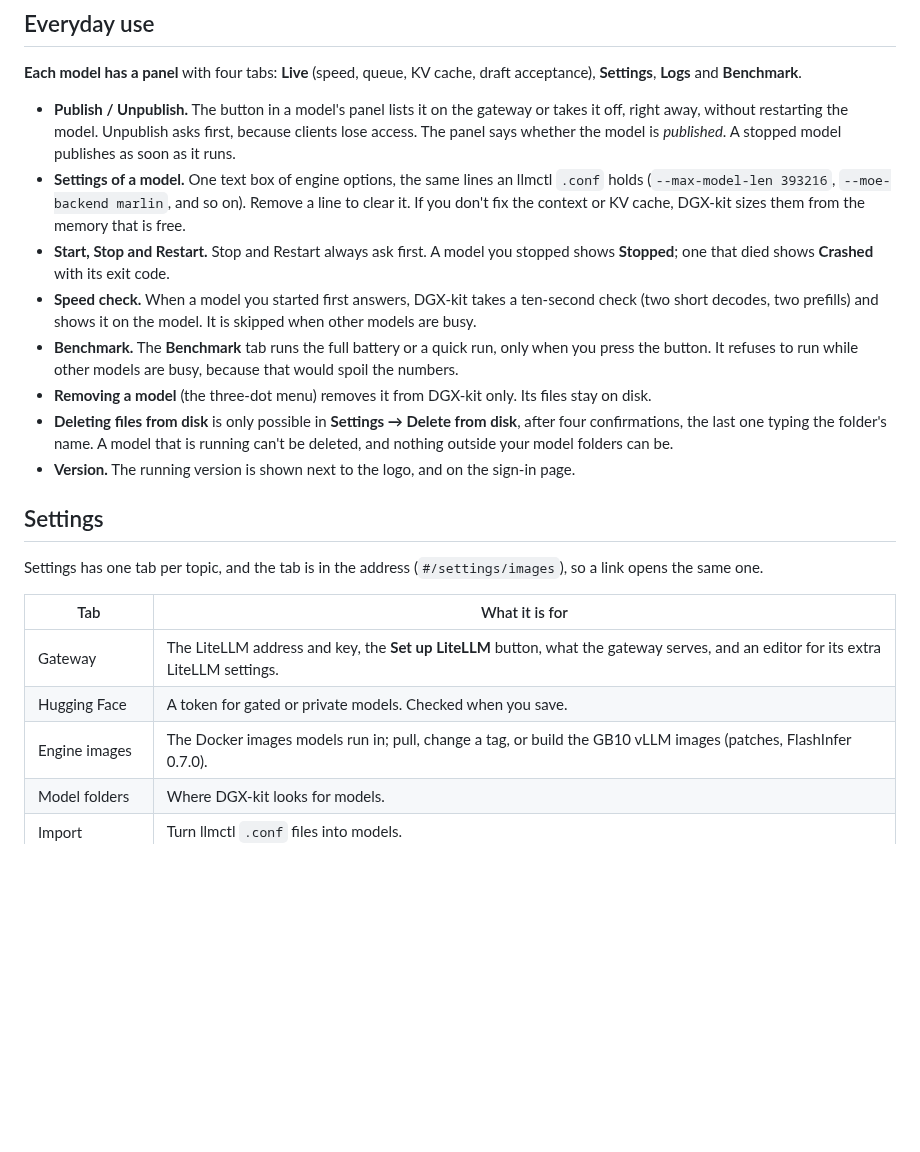
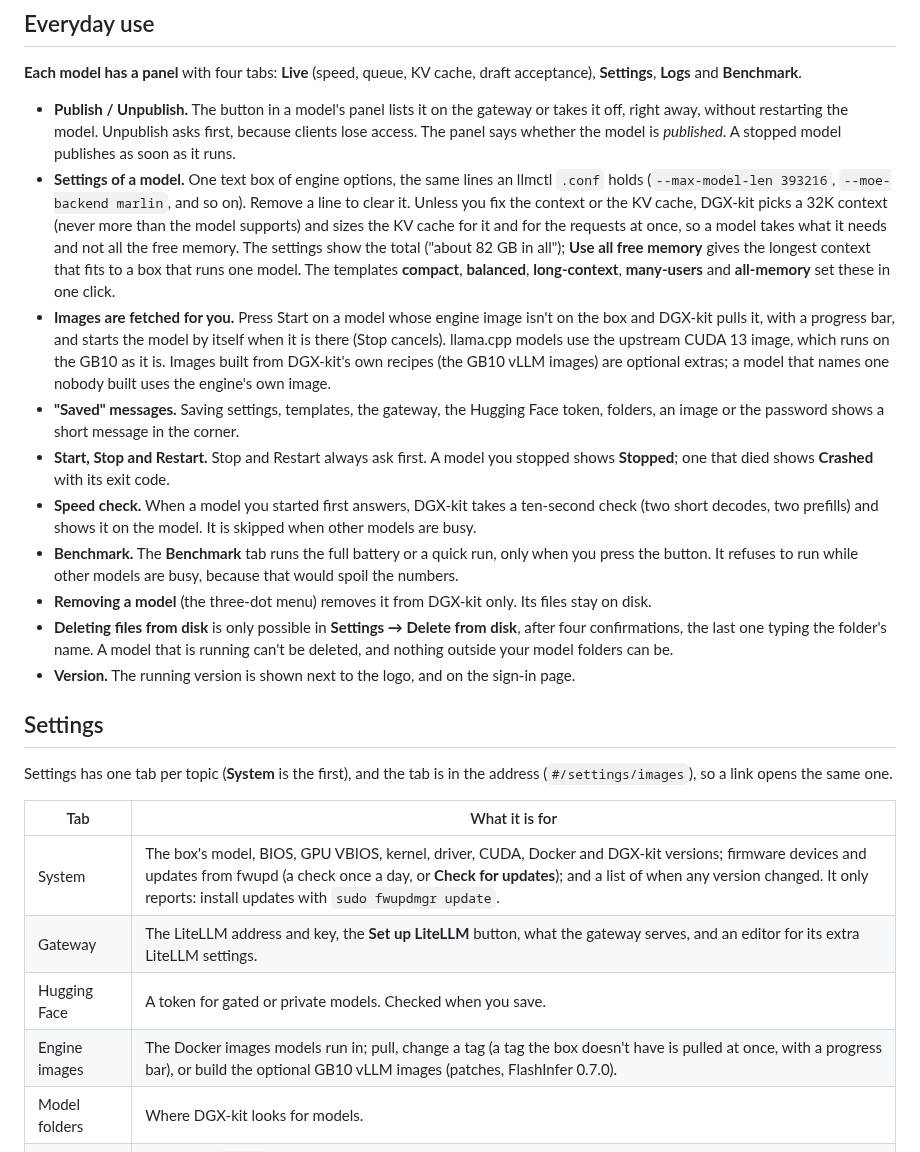
Before and after one commit to q-a-z/dgx-kit, a Markdown page: README.md, the part around one of its changes. GitHub-like rendering; blank space fills up the shorter version.

```diff
--- a/README.md
+++ b/README.md
@@ -179,7 +180,9 @@ Every question can be answered ahead of time with `DGXKIT_INSTALL_<NAME>` (see *
 **Each model has a panel** with four tabs: **Live** (speed, queue, KV cache, draft acceptance), **Settings**, **Logs** and **Benchmark**.
 
 - **Publish / Unpublish.** The button in a model's panel lists it on the gateway or takes it off, right away, without restarting the model. Unpublish asks first, because clients lose access. The panel says whether the model is *published*. A stopped model publishes as soon as it runs.
-- **Settings of a model.** One text box of engine options, the same lines an llmctl `.conf` holds (`--max-model-len 393216`, `--moe-backend marlin`, and so on). Remove a line to clear it. If you don't fix the context or KV cache, DGX-kit sizes them from the memory that is free.
+- **Settings of a model.** One text box of engine options, the same lines an llmctl `.conf` holds (`--max-model-len 393216`, `--moe-backend marlin`, and so on). Remove a line to clear it. Unless you fix the context or the KV cache, DGX-kit picks a 32K context (never more than the model supports) and sizes the KV cache for it and for the requests at once, so a model takes what it needs and not all the free memory. The settings show the total ("about 82 GB in all"); **Use all free memory** gives the longest context that fits to a box that runs one model. The templates **compact**, **balanced**, **long-context**, **many-users** and **all-memory** set these in one click.
+- **Images are fetched for you.** Press Start on a model whose engine image isn't on the box and DGX-kit pulls it, with a progress bar, and starts the model by itself when it is there (Stop cancels). llama.cpp models use the upstream CUDA 13 image, which runs on the GB10 as it is. Images built from DGX-kit's own recipes (the GB10 vLLM images) are optional extras; a model that names one nobody built uses the engine's own image.
+- **"Saved" messages.** Saving settings, templates, the gateway, the Hugging Face token, folders, an image or the password shows a short message in the corner.
 - **Start, Stop and Restart.** Stop and Restart always ask first. A model you stopped shows **Stopped**; one that died shows **Crashed** with its exit code.
 - **Speed check.** When a model you started first answers, DGX-kit takes a ten-second check (two short decodes, two prefills) and shows it on the model. It is skipped when other models are busy.
 - **Benchmark.** The **Benchmark** tab runs the full battery or a quick run, only when you press the button. It refuses to run while other models are busy, because that would spoil the numbers.
@@ -189,13 +192,14 @@ Every question can be answered ahead of time with `DGXKIT_INSTALL_<NAME>` (see *
 
 ## Settings
 
-Settings has one tab per topic, and the tab is in the address (`#/settings/images`), so a link opens the same one.
+Settings has one tab per topic (**System** is the first), and the tab is in the address (`#/settings/images`), so a link opens the same one.
 
 | Tab | What it is for |
 |---|---|
+| System | The box's model, BIOS, GPU VBIOS, kernel, driver, CUDA, Docker and DGX-kit versions; firmware devices and updates from fwupd (a check once a day, or **Check for updates**); and a list of when any version changed. It only reports: install updates with `sudo fwupdmgr update`. |
 | Gateway | The LiteLLM address and key, the **Set up LiteLLM** button, what the gateway serves, and an editor for its extra LiteLLM settings. |
 | Hugging Face | A token for gated or private models. Checked when you save. |
-| Engine images | The Docker images models run in; pull, change a tag, or build the GB10 vLLM images (patches, FlashInfer 0.7.0). |
+| Engine images | The Docker images models run in; pull, change a tag (a tag the box doesn't have is pulled at once, with a progress bar), or build the optional GB10 vLLM images (patches, FlashInfer 0.7.0). |
 | Model folders | Where DGX-kit looks for models. |
 | Import | Turn llmctl `.conf` files into models. |
 | Delete from disk | The only place model files can be deleted (four confirmations). |
```
Also changed, not shown: other parts of README.md (+8 -7 lines), RELEASE_NOTES.md (+6 -1 lines), docs/API.md (+16 -6 lines), docs/screenshots/dashboard.png, 2 other files.
